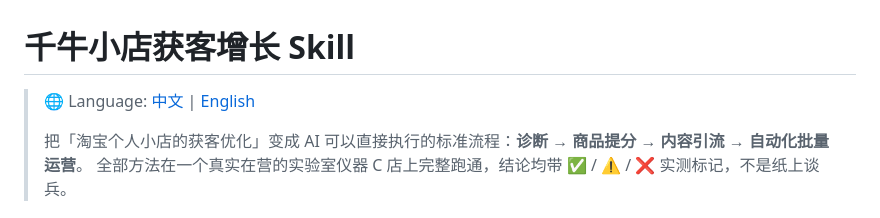
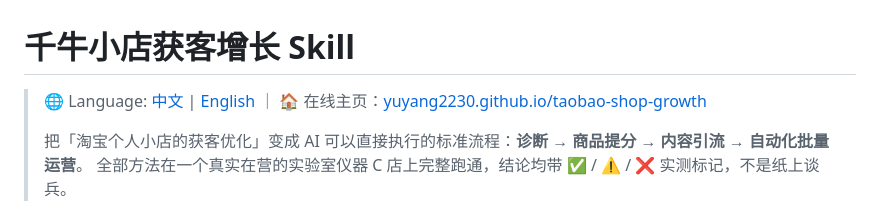
Before and after one commit to yuyang2230/taobao-shop-growth, a Markdown page: README.md, the part around the change. Rendered like a GitHub page.

Commit message:
README: add online homepage link (GitHub Pages)

```diff
--- a/README.md
+++ b/README.md
@@ -1,6 +1,6 @@
 # 千牛小店获客增长 Skill
 
-> 🌐 Language: [中文](README.md) | [English](README.en.md)
+> 🌐 Language: [中文](README.md) | [English](README.en.md) ｜ 🏠 在线主页：[yuyang2230.github.io/taobao-shop-growth](https://yuyang2230.github.io/taobao-shop-growth/)
 >
 > 把「淘宝个人小店的获客优化」变成 AI 可以直接执行的标准流程：**诊断 → 商品提分 → 内容引流 → 自动化批量运营**。
 > 全部方法在一个真实在营的实验室仪器 C 店上完整跑通，结论均带 ✅ / ⚠️ / ❌ 实测标记，不是纸上谈兵。
```
